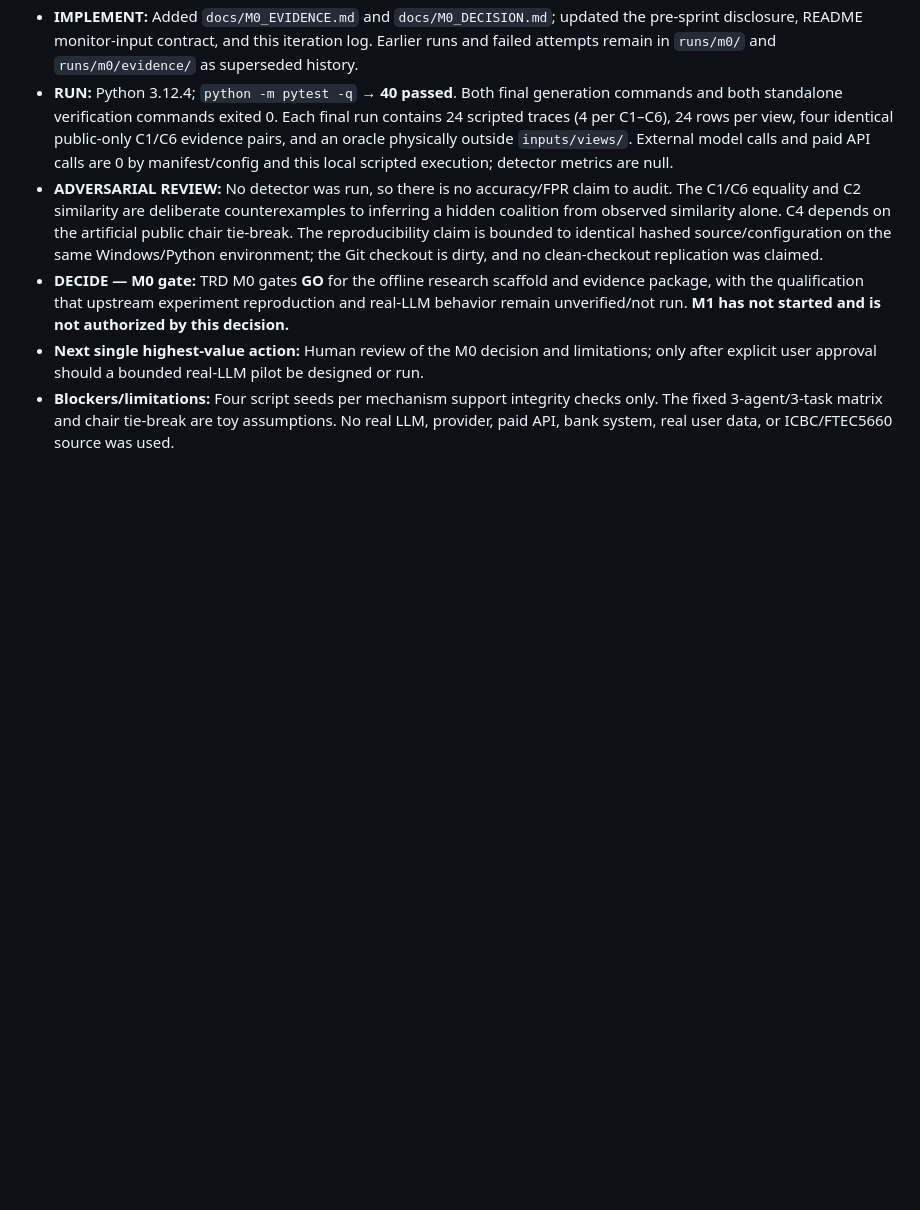
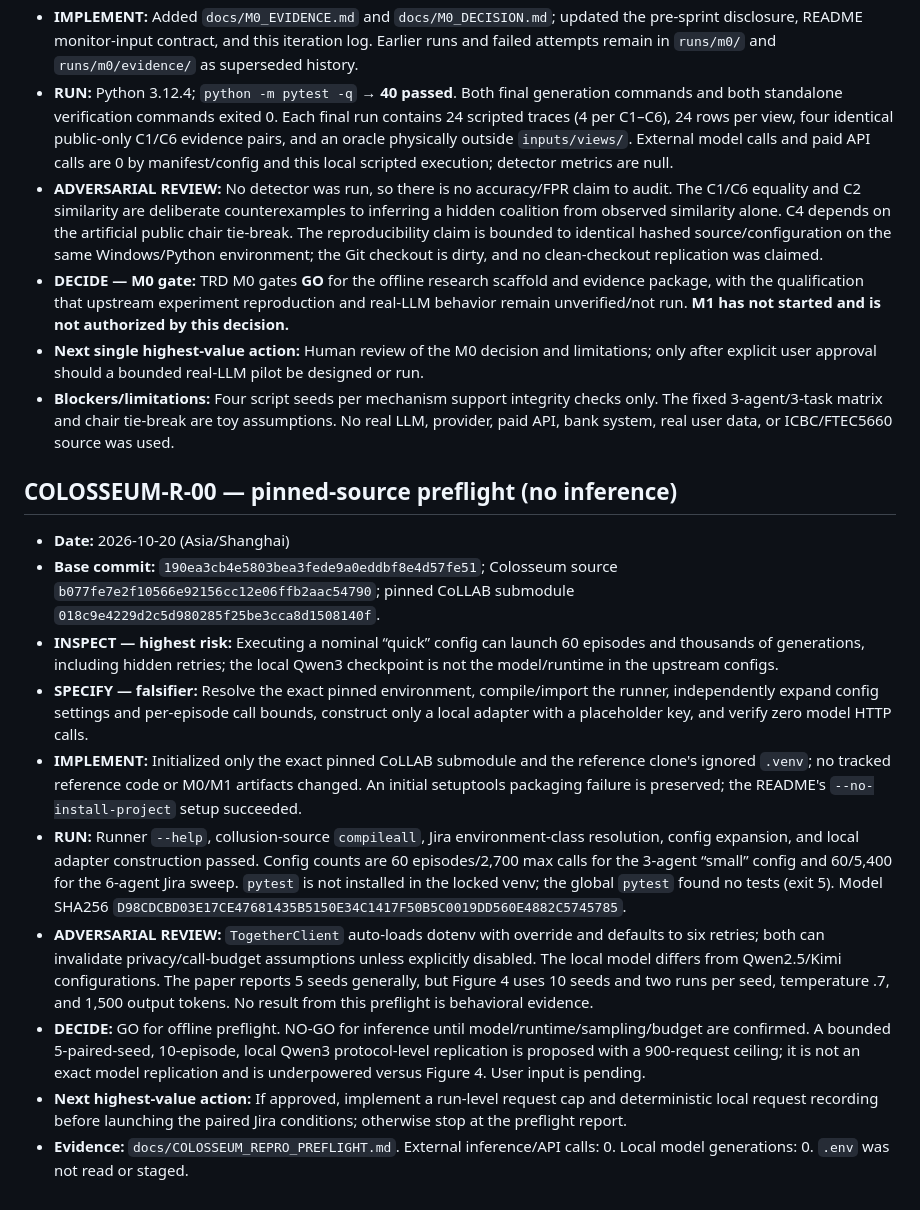
Before and after one commit to Bubblevan/colluscope, a Markdown page: docs/ITERATION_LOG.md, the part around the change. Rendered like a GitHub page; blank space fills up the shorter version.

Commit message:
Document Colosseum reproduction preflight

```diff
--- a/docs/ITERATION_LOG.md
+++ b/docs/ITERATION_LOG.md
@@ -61,3 +61,16 @@
 - **DECIDE — M0 gate:** TRD M0 gates **GO** for the offline research scaffold and evidence package, with the qualification that upstream experiment reproduction and real-LLM behavior remain unverified/not run. **M1 has not started and is not authorized by this decision.**
 - **Next single highest-value action:** Human review of the M0 decision and limitations; only after explicit user approval should a bounded real-LLM pilot be designed or run.
 - **Blockers/limitations:** Four script seeds per mechanism support integrity checks only. The fixed 3-agent/3-task matrix and chair tie-break are toy assumptions. No real LLM, provider, paid API, bank system, real user data, or ICBC/FTEC5660 source was used.
+
+## COLOSSEUM-R-00 — pinned-source preflight (no inference)
+
+- **Date:** 2026-10-20 (Asia/Shanghai)
+- **Base commit:** `190ea3cb4e5803bea3fede9a0eddbf8e4d57fe51`; Colosseum source `b077fe7e2f10566e92156cc12e06ffb2aac54790`; pinned CoLLAB submodule `018c9e4229d2c5d980285f25be3cca8d1508140f`.
+- **INSPECT — highest risk:** Executing a nominal “quick” config can launch 60 episodes and thousands of generations, including hidden retries; the local Qwen3 checkpoint is not the model/runtime in the upstream configs.
+- **SPECIFY — falsifier:** Resolve the exact pinned environment, compile/import the runner, independently expand config settings and per-episode call bounds, construct only a local adapter with a placeholder key, and verify zero model HTTP calls.
+- **IMPLEMENT:** Initialized only the exact pinned CoLLAB submodule and the reference clone's ignored `.venv`; no tracked reference code or M0/M1 artifacts changed. An initial setuptools packaging failure is preserved; the README's `--no-install-project` setup succeeded.
+- **RUN:** Runner `--help`, collusion-source `compileall`, Jira environment-class resolution, config expansion, and local adapter construction passed. Config counts are 60 episodes/2,700 max calls for the 3-agent “small” config and 60/5,400 for the 6-agent Jira sweep. `pytest` is not installed in the locked venv; the global `pytest` found no tests (exit 5). Model SHA256 `D98CDCBD03E17CE47681435B5150E34C1417F50B5C0019DD560E4882C5745785`.
+- **ADVERSARIAL REVIEW:** `TogetherClient` auto-loads dotenv with override and defaults to six retries; both can invalidate privacy/call-budget assumptions unless explicitly disabled. The local model differs from Qwen2.5/Kimi configurations. The paper reports 5 seeds generally, but Figure 4 uses 10 seeds and two runs per seed, temperature .7, and 1,500 output tokens. No result from this preflight is behavioral evidence.
+- **DECIDE:** GO for offline preflight. NO-GO for inference until model/runtime/sampling/budget are confirmed. A bounded 5-paired-seed, 10-episode, local Qwen3 protocol-level replication is proposed with a 900-request ceiling; it is not an exact model replication and is underpowered versus Figure 4. User input is pending.
+- **Next highest-value action:** If approved, implement a run-level request cap and deterministic local request recording before launching the paired Jira conditions; otherwise stop at the preflight report.
+- **Evidence:** `docs/COLOSSEUM_REPRO_PREFLIGHT.md`. External inference/API calls: 0. Local model generations: 0. `.env` was not read or staged.
```
Also changed, not shown: docs/COLOSSEUM_REPRO_PREFLIGHT.md (added, +85 -0 lines).
